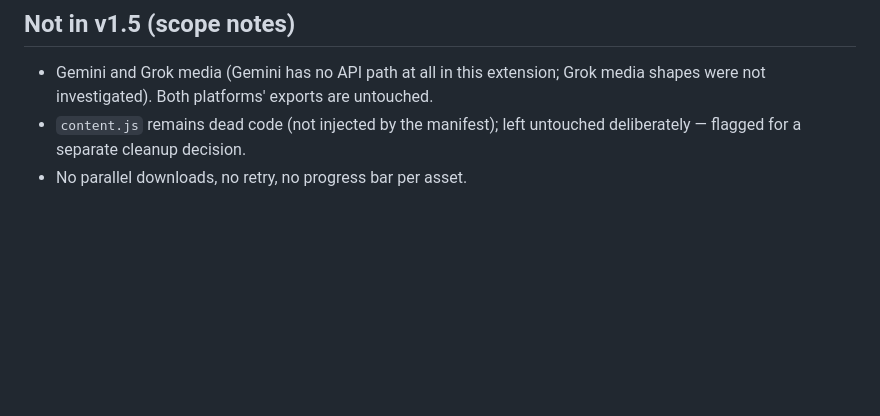
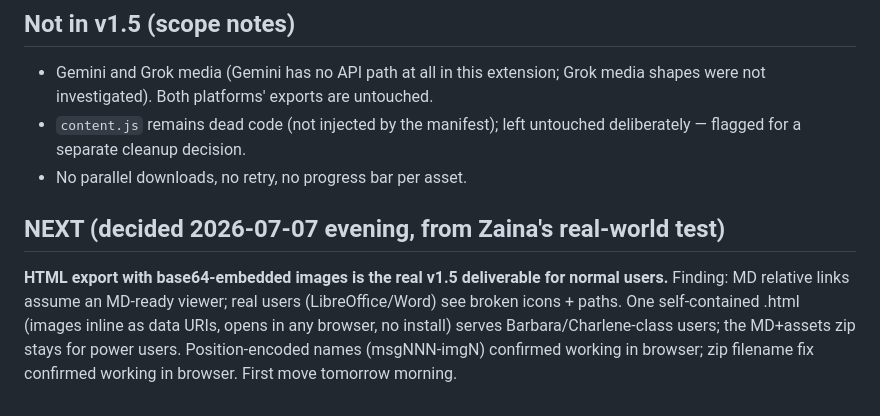
Before and after one commit to ethbuilds-dev/ai-chat-quickexport, a Markdown page: docs/v1.5-progress-report.md, the part around the change. Rendered like a GitHub page; blank space fills up the shorter version.

Commit message:
NEXT: HTML export with embedded images = the real v1.5 deliverable for non-MD users (Zaina's field finding); name + filename fixes browser-confirmed

```diff
--- a/docs/v1.5-progress-report.md
+++ b/docs/v1.5-progress-report.md
@@ -114,3 +114,12 @@ available; the entire ChatGPT side is inferred.
 - `content.js` remains dead code (not injected by the manifest); left
   untouched deliberately — flagged for a separate cleanup decision.
 - No parallel downloads, no retry, no progress bar per asset.
+
+## NEXT (decided 2026-07-07 evening, from Zaina's real-world test)
+**HTML export with base64-embedded images is the real v1.5 deliverable for
+normal users.** Finding: MD relative links assume an MD-ready viewer; real
+users (LibreOffice/Word) see broken icons + paths. One self-contained .html
+(images inline as data URIs, opens in any browser, no install) serves
+Barbara/Charlene-class users; the MD+assets zip stays for power users.
+Position-encoded names (msgNNN-imgN) confirmed working in browser; zip
+filename fix confirmed working in browser. First move tomorrow morning.
```
